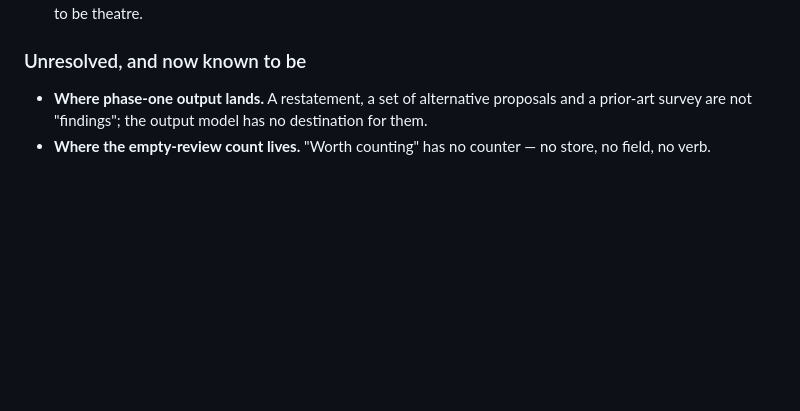
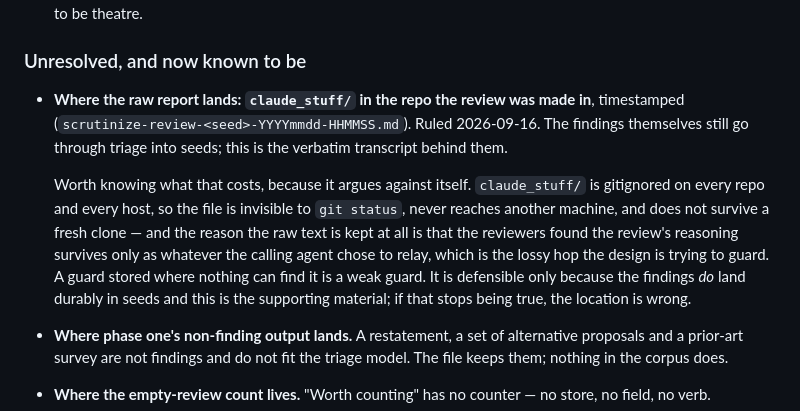
Before and after one commit to outcomesinsights/seeds, a Markdown page: .seeds/seeds/seeds-cpkr.md, the part around the change. Drawn GitHub-style; blank space fills up the shorter version.

Commit message:
docs(seeds): raw review output lands in claude_stuff of the reviewed repo
Ruled 2026-09-16, closing one of the two destinations the reviewers found
undefined. Findings still go through triage into seeds; the verbatim reports are
supporting material, timestamped alongside.

Records the cost with it: claude_stuff is gitignored everywhere, so the file is
invisible to git status, reaches no other host and does not survive a fresh
clone — while the reason for keeping raw text at all is that it guards the lossy
summarization hop. Defensible only while the findings themselves land durably in
seeds.

Co-Authored-By: Claude Opus 5 <noreply@anthropic.com>
Claude-Session: https://claude.ai/code/session_01Jq2vVU9ogR8PL4qjcWjBB1

```diff
--- a/.seeds/seeds/seeds-cpkr.md
+++ b/.seeds/seeds/seeds-cpkr.md
@@ -350,8 +350,23 @@ empty." That ruling stands for now, but it stands on a weaker argument than it w
 
 ### Unresolved, and now known to be
 
-- **Where phase-one output lands.** A restatement, a set of alternative proposals and a
-  prior-art survey are not "findings"; the output model has no destination for them.
+- **Where the raw report lands: `claude_stuff/` in the repo the review was made in**,
+  timestamped (`scrutinize-review-<seed>-YYYYmmdd-HHMMSS.md`). Ruled 2026-09-16. The
+  findings themselves still go through triage into seeds; this is the verbatim transcript
+  behind them.
+
+  Worth knowing what that costs, because it argues against itself. `claude_stuff/` is
+  gitignored on every repo and every host, so the file is invisible to `git status`, never
+  reaches another machine, and does not survive a fresh clone — and the reason the raw text
+  is kept at all is that the reviewers found the review's reasoning survives only as
+  whatever the calling agent chose to relay, which is the lossy hop the design is trying to
+  guard. A guard stored where nothing can find it is a weak guard. It is defensible only
+  because the findings *do* land durably in seeds and this is the supporting material; if
+  that stops being true, the location is wrong.
+
+- **Where phase one's non-finding output lands.** A restatement, a set of alternative
+  proposals and a prior-art survey are not findings and do not fit the triage model. The
+  file keeps them; nothing in the corpus does.
 - **Where the empty-review count lives.** "Worth counting" has no counter — no store, no
   field, no verb.
 - **The calling agent is the unguarded end.** It authors the seed set, the problem
```
